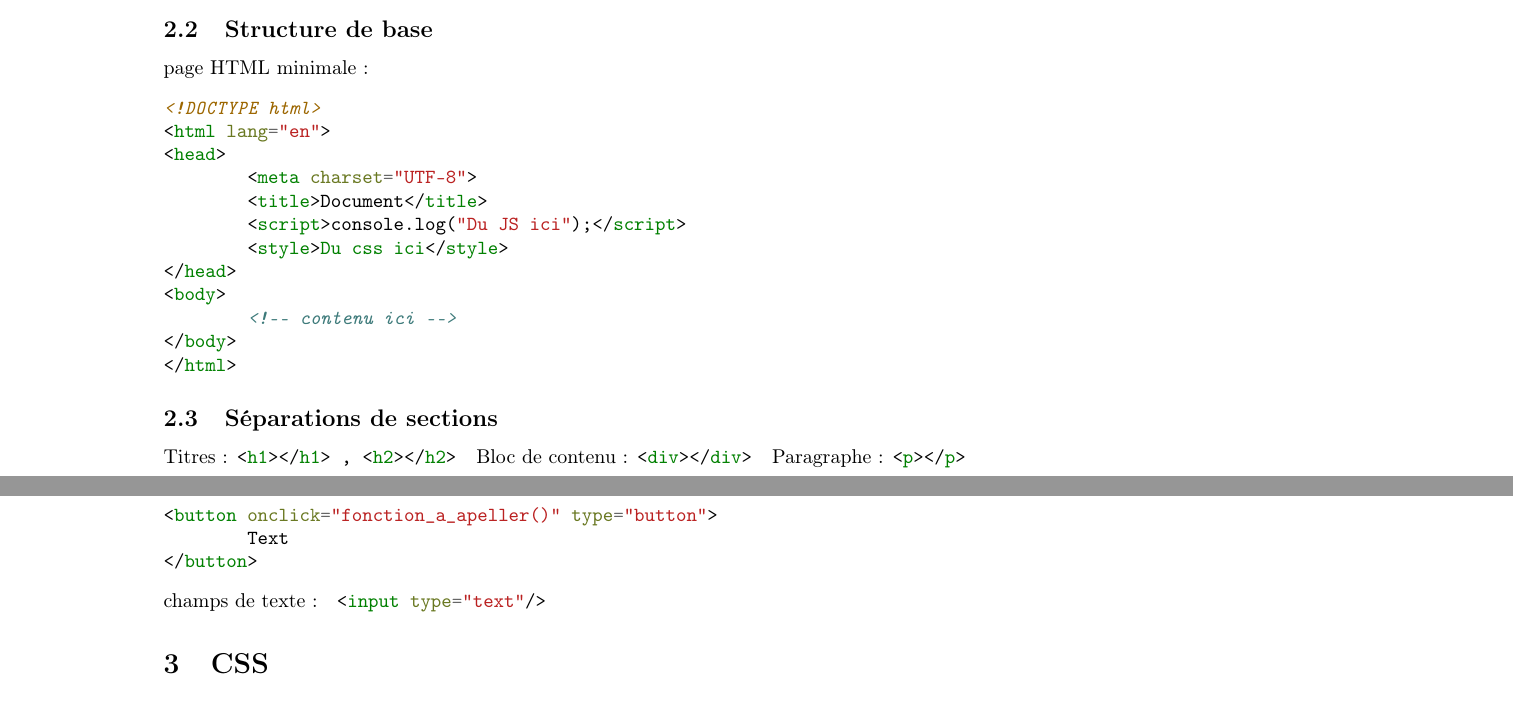
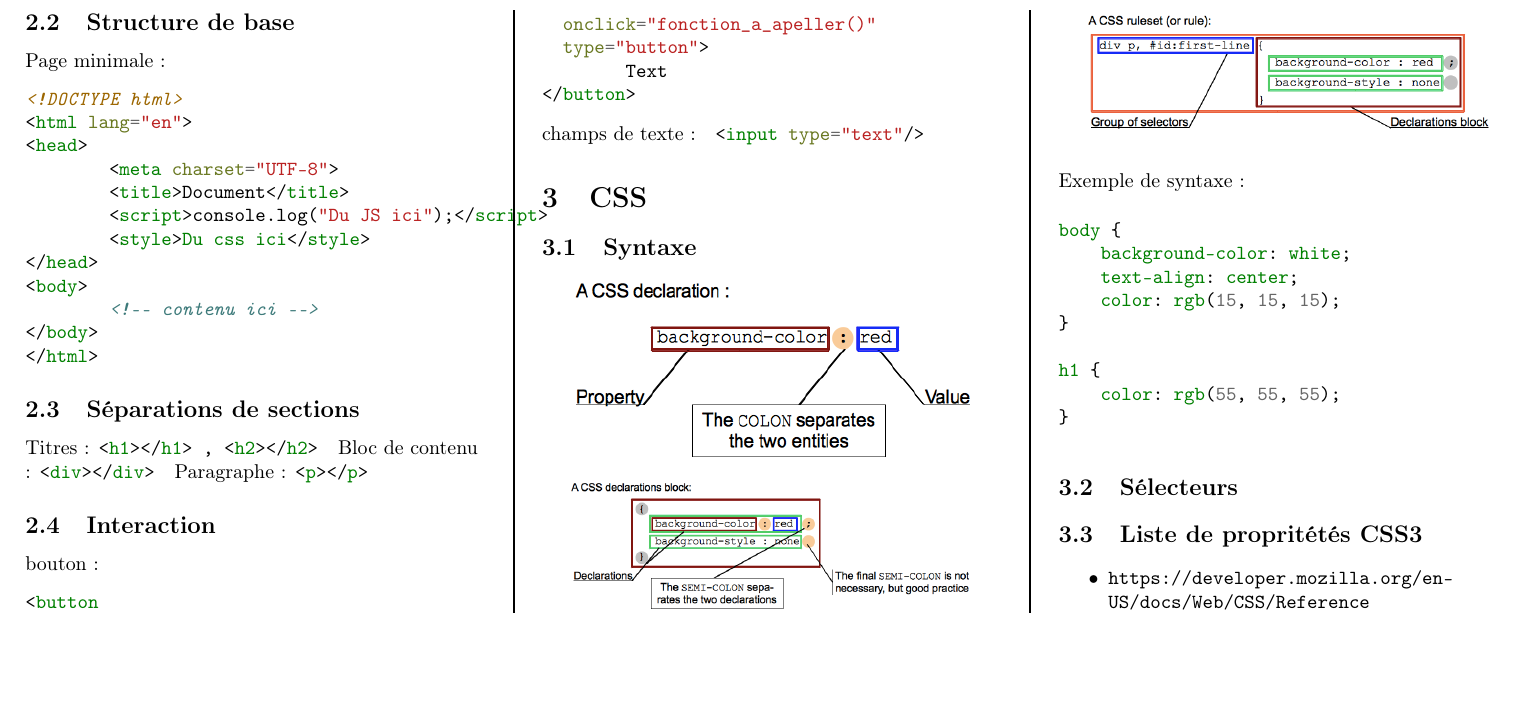
Before and after one commit to bidouilleurslibristes/initiation_code_web, a LaTeX document (td/feuille_de_triche.tex): two parts of pages 3 and 4 of 4 before the commit and part of page 2 of 2 after it, the two joined at a grey line, cut so that both start at the same text. Compiled offline with pdfLaTeX.

Commit message:
ajout d'une partie du CSS

```diff
--- a/td/feuille_de_triche.tex
+++ b/td/feuille_de_triche.tex
@@ -1,12 +1,17 @@
-\documentclass[10pt, french]{article}
+\documentclass[10pt, landscape, french]{article}
 
 \usepackage[utf8]{inputenc}
 \usepackage[T1]{fontenc}
 
-\usepackage{geometry}
+\usepackage[margin=0.8cm]{geometry}
 \usepackage[document]{ragged2e}
 \usepackage{minted}
+\usepackage{multicol}
+\setlength{\columnsep}{1cm}
+\setlength{\columnseprule}{1pt}
+\def\columnseprulecolor{\color{black}}
 \usepackage[hyphens]{url}
+\usepackage{graphicx}
 
 \newcommand{\codeJSinline}[2] {
 	#1 : \mintinline{javascript}{#2} \linebreak
@@ -165,7 +172,7 @@ Liste complète des balises HTML :
 \end{itemize}
 
 \subsection{Structure de base}
-\begin{codeHTML}{page HTML minimale}
+\begin{codeHTML}{Page minimale}
 <!DOCTYPE html>
 <html lang="en">
 <head>
@@ -196,6 +205,38 @@ Liste complète des balises HTML :
 
 
 		\section{CSS}
+\subsection{Syntaxe}
 
+\begin{center}
+ \includegraphics[width=0.9\linewidth]{css_syntax-declaration.png}
+\end{center}
 
+\begin{center}
+ \includegraphics[width=0.9\linewidth]{css_syntax-declarations-block.png}
+\end{center}
+
+\begin{center}
+ \includegraphics[width=0.9\linewidth]{css_syntax-ruleset.png}
+\end{center}
+
+\begin{codeCSS}{Exemple de syntaxe}
+body {
+    background-color: white;
+    text-align: center;
+    color: rgb(15, 15, 15);
+}
+
+h1 {
+    color: rgb(55, 55, 55);
+}
+\end{codeCSS}
+
+\subsection{Sélecteurs}
+
+\subsection{Liste de propritétés CSS3}
+\begin{itemize}
+	\item \url{https://developer.mozilla.org/en-US/docs/Web/CSS/Reference}
+\end{itemize}
+
+\end{multicols}
 \end{document}
```
Also changed, not shown: td/css_syntax-declaration.png (added), td/css_syntax-declarations-block.png (added), td/css_syntax-ruleset.png (added), td/feuille_de_triche.pdf, td/feuille_de_triche.tex (6 more changed lines).
